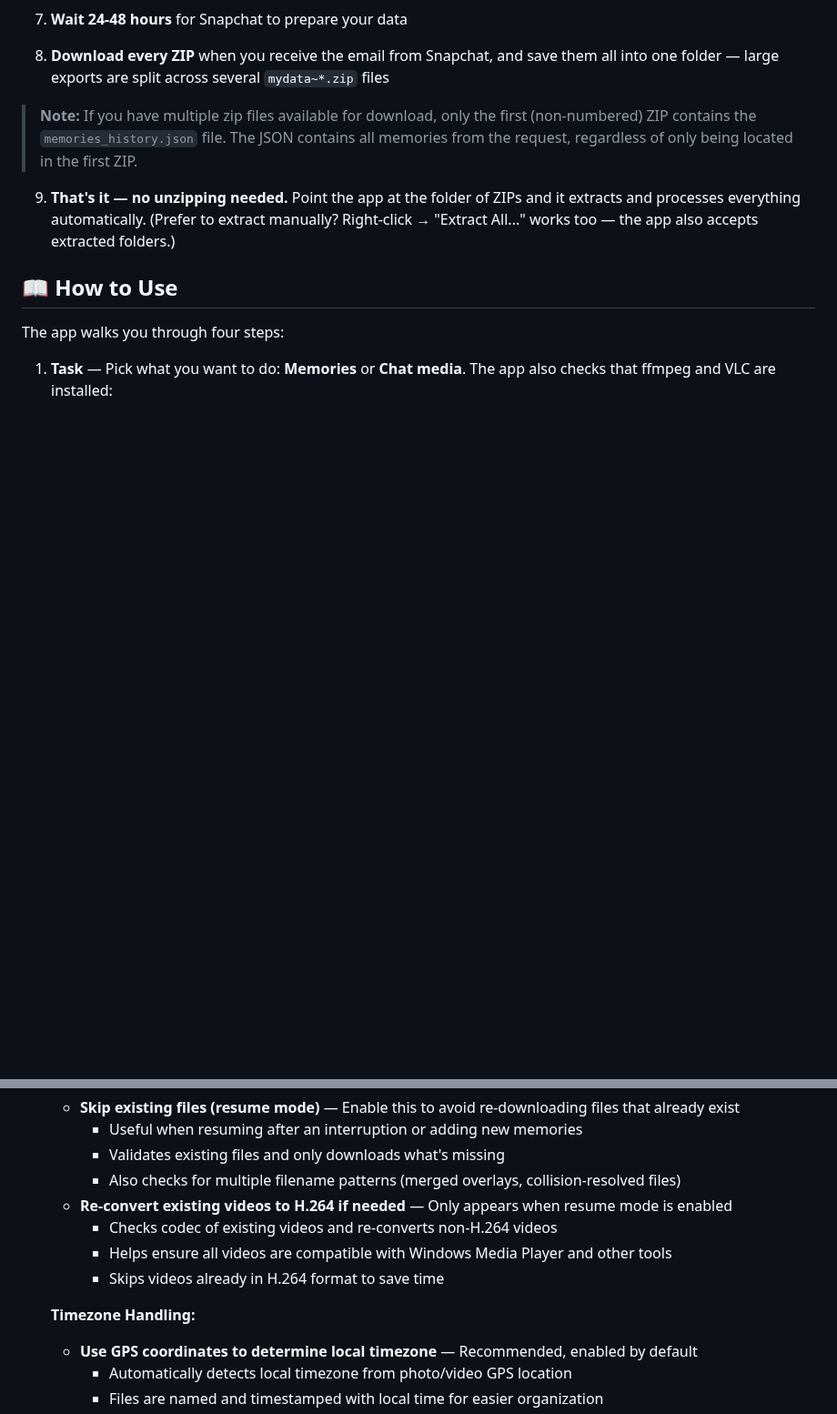
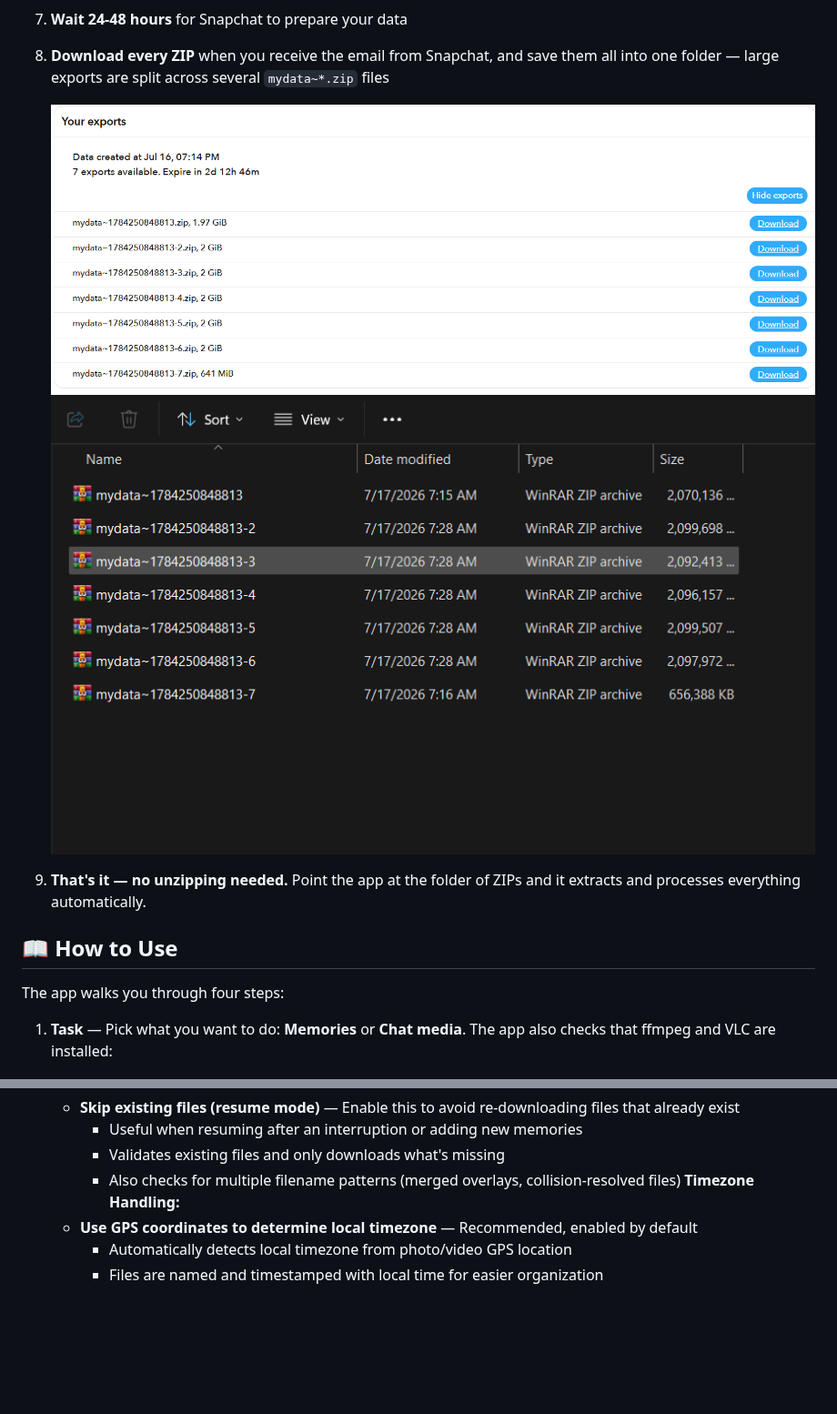
Before and after one commit to ethanwheatthin/All-In-One-Snapchat-Downloader, a Markdown page: README.md, 2 parts joined by grey strips. Shown at 91% size. GitHub-like rendering; pictures changed too: images/snapchat export multiple zips.png (added), images/zip_files_in_one_dir.png (added); blank space fills up the shorter version.

```diff
--- a/README.md
+++ b/README.md
@@ -84,9 +83,10 @@ This tool downloads all your Snapchat memories using the `memories_history.json`
 7. **Wait 24-48 hours** for Snapchat to prepare your data
 8. **Download every ZIP** when you receive the email from Snapchat, and save them all into one folder — large exports are split across several `mydata~*.zip` files
 
-> **Note:** If you have multiple zip files available for download, only the first (non-numbered) ZIP contains the `memories_history.json` file. The JSON contains all memories from the request, regardless of only being located in the first ZIP.
+   ![Download Export Button](images/snapchat%20export%20multiple%20zips.png)
+   ![Download Export Button](images/zip_files_in_one_dir.png)
 >
-9. **That's it — no unzipping needed.** Point the app at the folder of ZIPs and it extracts and processes everything automatically. (Prefer to extract manually? Right-click → "Extract All..." works too — the app also accepts extracted folders.)
+9. **That's it — no unzipping needed.** Point the app at the folder of ZIPs and it extracts and processes everything automatically.
 
 ## 📖 How to Use
 
@@ -112,11 +112,6 @@ The app walks you through four steps:
      - Useful when resuming after an interruption or adding new memories
      - Validates existing files and only downloads what's missing
      - Also checks for multiple filename patterns (merged overlays, collision-resolved files)
-   - **Re-convert existing videos to H.264 if needed** — Only appears when resume mode is enabled
-     - Checks codec of existing videos and re-converts non-H.264 videos
-     - Helps ensure all videos are compatible with Windows Media Player and other tools
-     - Skips videos already in H.264 format to save time
-
    **Timezone Handling:**
    - **Use GPS coordinates to determine local timezone** — Recommended, enabled by default
      - Automatically detects local timezone from photo/video GPS location
```
Also changed, not shown: other parts of README.md (+5 -67 lines), images/options_to_select_for_export.png.
